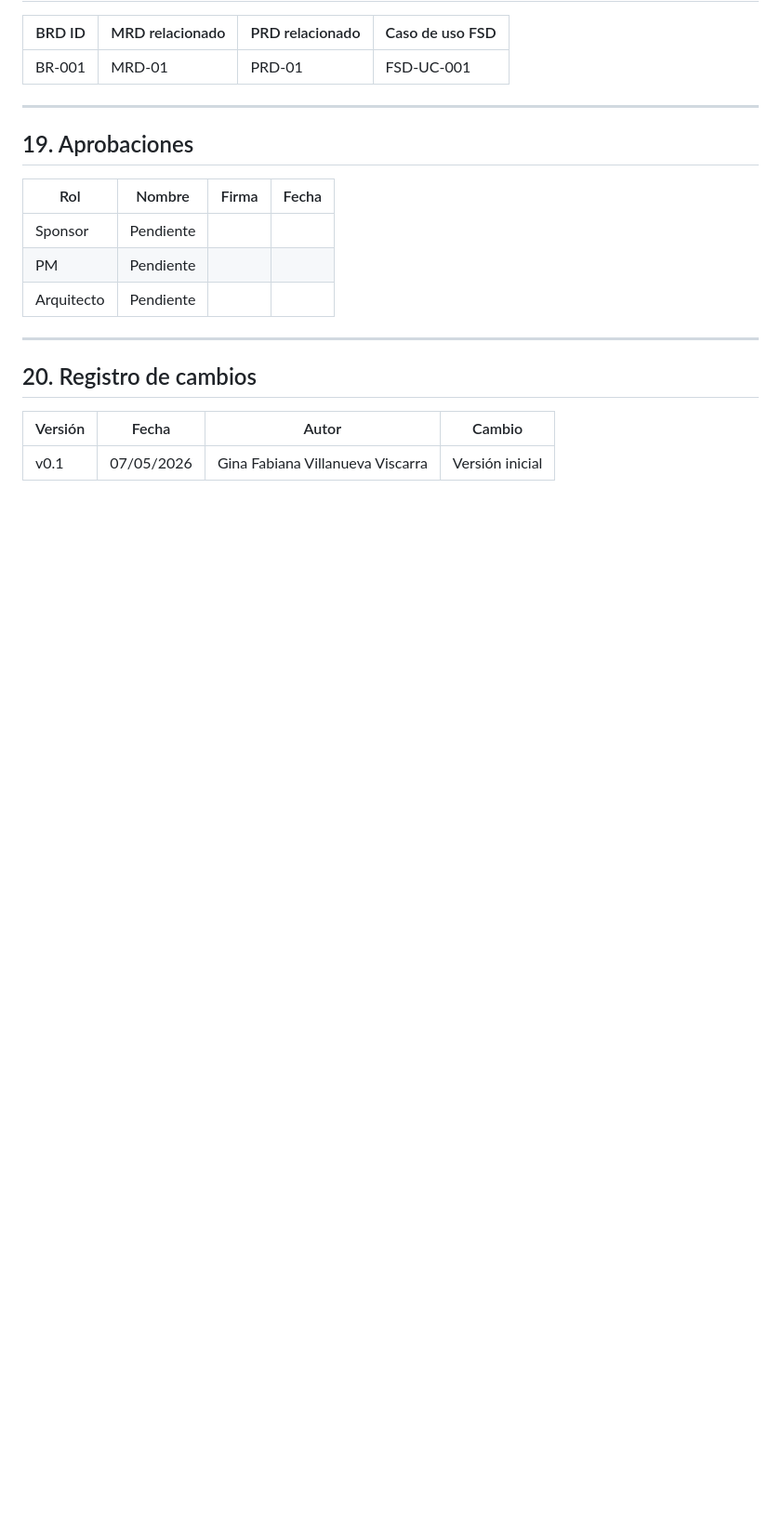
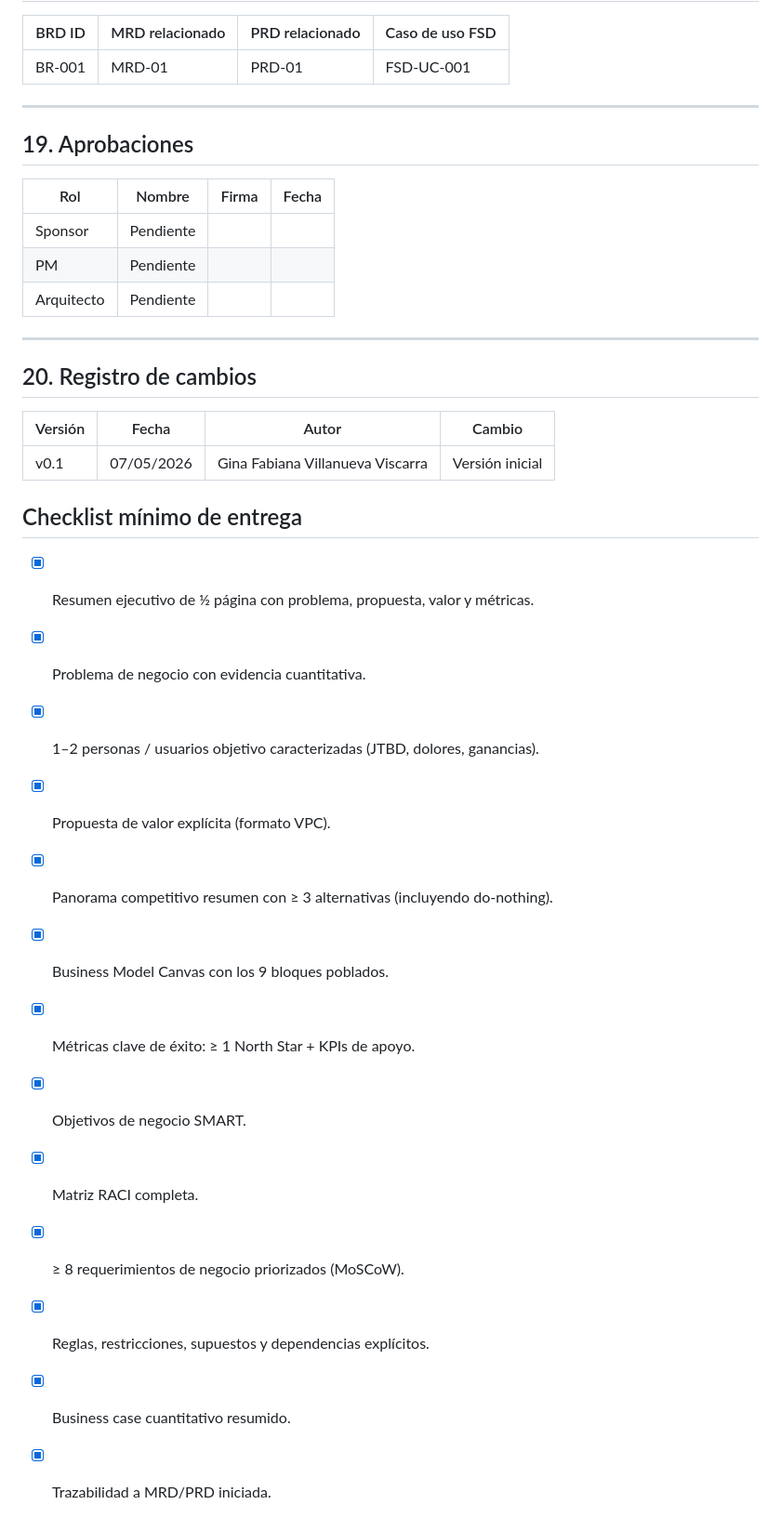
Before and after one commit to ginavillanueva/App-Deteccion-Prod-M4, a Markdown page: docs/BRD.md, the part around the change. Shown at 93% size. Drawn GitHub-style; blank space fills up the shorter version.

Commit message:
Add minimum delivery checklist to BRD
Added a minimum delivery checklist to the BRD.

```diff
--- a/docs/BRD.md
+++ b/docs/BRD.md
@@ -282,3 +282,20 @@ Esto provoca retrasos en la toma de decisiones, errores operativos, duplicidad d
 | Versión | Fecha | Autor | Cambio |
 |---------|-------|-------|--------|
 | v0.1 | 07/05/2026 | Gina Fabiana Villanueva Viscarra | Versión inicial |
+
+
+## Checklist mínimo de entrega
+
+- [x] Resumen ejecutivo de ½ página con problema, propuesta, valor y métricas.
+- [x] Problema de negocio con evidencia cuantitativa.
+- [x] 1–2 personas / usuarios objetivo caracterizadas (JTBD, dolores, ganancias).
+- [x] Propuesta de valor explícita (formato VPC).
+- [x] Panorama competitivo resumen con ≥ 3 alternativas (incluyendo do-nothing).
+- [x] Business Model Canvas con los 9 bloques poblados.
+- [x] Métricas clave de éxito: ≥ 1 North Star + KPIs de apoyo.
+- [x] Objetivos de negocio SMART.
+- [x] Matriz RACI completa.
+- [x] ≥ 8 requerimientos de negocio priorizados (MoSCoW).
+- [x] Reglas, restricciones, supuestos y dependencias explícitos.
+- [x] Business case cuantitativo resumido.
+- [x] Trazabilidad a MRD/PRD iniciada.
```
